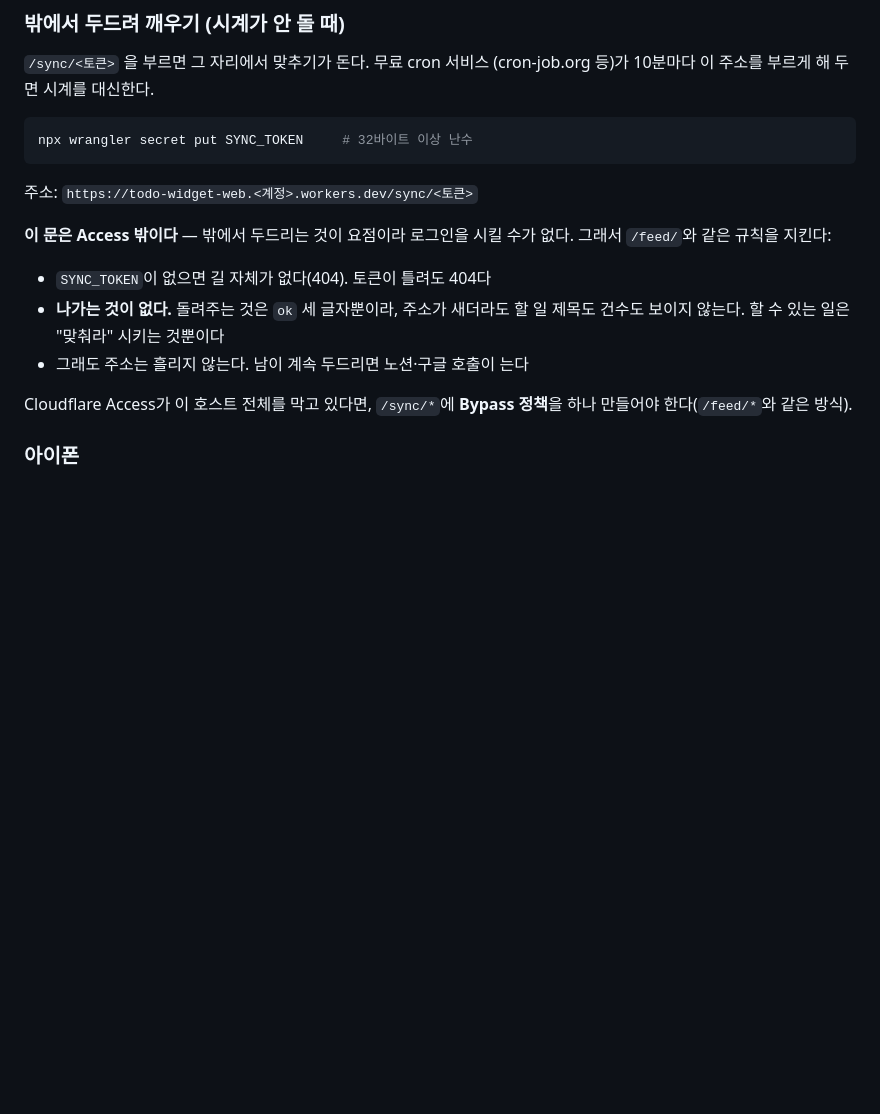
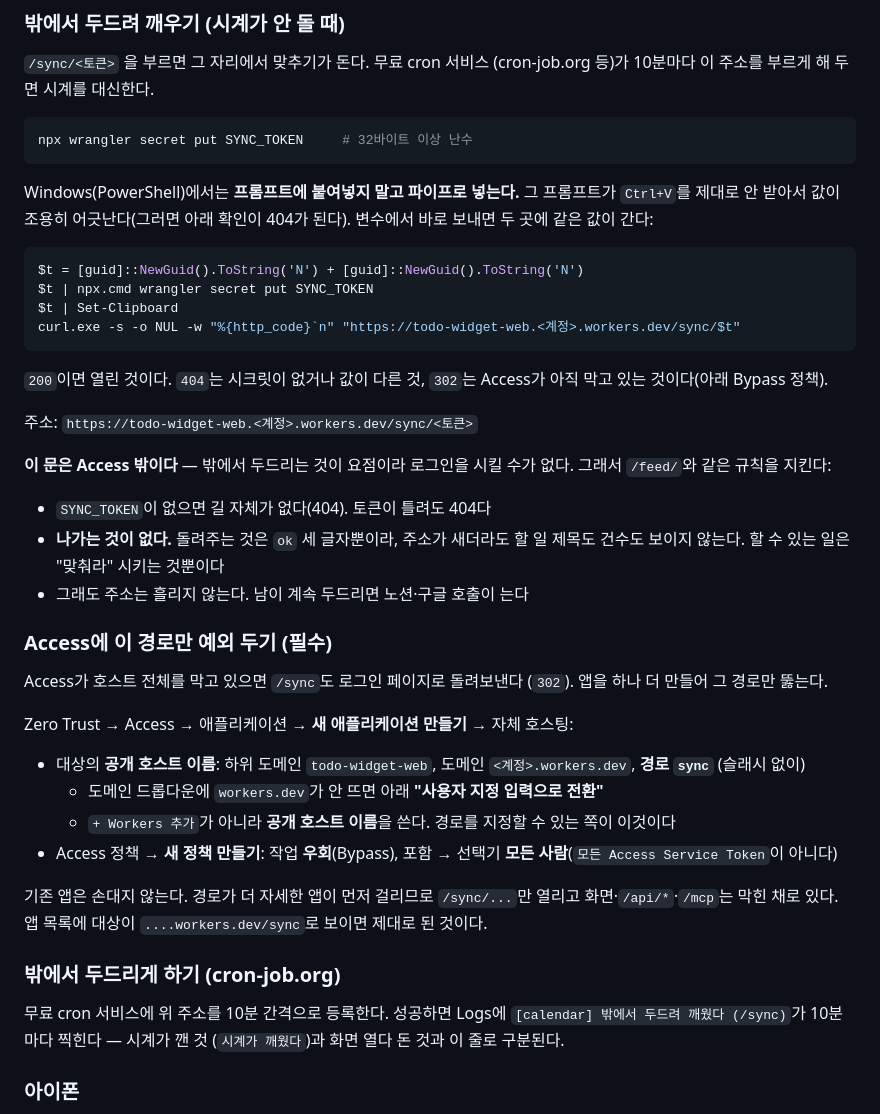
Before and after one commit to PangJuck/notiontodoweget, a Markdown page: worker/README.md, the part around the change. Drawn GitHub-style; blank space fills up the shorter version.

Commit message:
시크릿은 붙여넣지 말고 파이프로 넣는다
wrangler secret put의 대화형 프롬프트가 Windows에서 Ctrl+V를 제대로
안 받아서, 성준이 세 번 넣었는데 세 번 다 값이 어긋났다(404). 변수에서
바로 파이프로 보내면 사람 손이 안 들어가 어긋날 수가 없다 -- 그렇게 하니
한 번에 200이 나왔다.

값을 화면에 찍는 줄도 주지 않기로 한다. 성준은 터미널을 스크린샷으로
보내므로 찍히면 그 자리에서 새고, 실제로 한 번 새서 토큰을 다시 만들었다.

Access에 /sync Bypass 앱을 만드는 절차도 실제로 밟은 대로 적었다. 새 UI는
"공개 호스트 이름"에만 경로 칸이 있고 정책 작업은 "우회", 선택기는
"모든 사람"이다.

Co-Authored-By: Claude Opus 5 <noreply@anthropic.com>
Claude-Session: https://claude.ai/code/session_01Ax44oiky1atrChw8NB4KQj

````diff
--- a/worker/README.md
+++ b/worker/README.md
@@ -389,6 +389,20 @@ npx wrangler deploy
 npx wrangler secret put SYNC_TOKEN     # 32바이트 이상 난수
 ```
 
+Windows(PowerShell)에서는 **프롬프트에 붙여넣지 말고 파이프로 넣는다.** 그
+프롬프트가 `Ctrl+V`를 제대로 안 받아서 값이 조용히 어긋난다(그러면 아래 확인이
+404가 된다). 변수에서 바로 보내면 두 곳에 같은 값이 간다:
+
+```powershell
+$t = [guid]::NewGuid().ToString('N') + [guid]::NewGuid().ToString('N')
+$t | npx.cmd wrangler secret put SYNC_TOKEN
+$t | Set-Clipboard
+curl.exe -s -o NUL -w "%{http_code}`n" "https://todo-widget-web.<계정>.workers.dev/sync/$t"
+```
+
+`200`이면 열린 것이다. `404`는 시크릿이 없거나 값이 다른 것, `302`는 Access가
+아직 막고 있는 것이다(아래 Bypass 정책).
+
 주소: `https://todo-widget-web.<계정>.workers.dev/sync/<토큰>`
 
 **이 문은 Access 밖이다** — 밖에서 두드리는 것이 요점이라 로그인을 시킬 수가
@@ -399,8 +413,30 @@ npx wrangler secret put SYNC_TOKEN     # 32바이트 이상 난수
   할 일 제목도 건수도 보이지 않는다. 할 수 있는 일은 "맞춰라" 시키는 것뿐이다
 - 그래도 주소는 흘리지 않는다. 남이 계속 두드리면 노션·구글 호출이 는다
 
-Cloudflare Access가 이 호스트 전체를 막고 있다면, `/sync/*`에 **Bypass 정책**을
-하나 만들어야 한다(`/feed/*`와 같은 방식).
+### Access에 이 경로만 예외 두기 (필수)
+
+Access가 호스트 전체를 막고 있으면 `/sync`도 로그인 페이지로 돌려보낸다
+(`302`). 앱을 하나 더 만들어 그 경로만 뚫는다.
+
+Zero Trust → Access → 애플리케이션 → **새 애플리케이션 만들기** → 자체 호스팅:
+
+- 대상의 **공개 호스트 이름**: 하위 도메인 `todo-widget-web`,
+  도메인 `<계정>.workers.dev`, **경로 `sync`** (슬래시 없이)
+  - 도메인 드롭다운에 `workers.dev`가 안 뜨면 아래 **"사용자 지정 입력으로 전환"**
+  - `+ Workers 추가`가 아니라 **공개 호스트 이름**을 쓴다. 경로를 지정할 수 있는
+    쪽이 이것이다
+- Access 정책 → **새 정책 만들기**: 작업 **우회**(Bypass),
+  포함 → 선택기 **모든 사람**(`모든 Access Service Token`이 아니다)
+
+기존 앱은 손대지 않는다. 경로가 더 자세한 앱이 먼저 걸리므로 `/sync/...`만
+열리고 화면·`/api/*`·`/mcp`는 막힌 채로 있다. 앱 목록에 대상이
+`....workers.dev/sync`로 보이면 제대로 된 것이다.
+
+### 밖에서 두드리게 하기 (cron-job.org)
+
+무료 cron 서비스에 위 주소를 10분 간격으로 등록한다. 성공하면 Logs에
+`[calendar] 밖에서 두드려 깨웠다 (/sync)`가 10분마다 찍힌다 — 시계가 깬 것
+(`시계가 깨웠다`)과 화면 열다 돈 것과 이 줄로 구분된다.
 
 ### 아이폰
 
````
Also changed, not shown: CLAUDE.md (+12 -0 lines).
